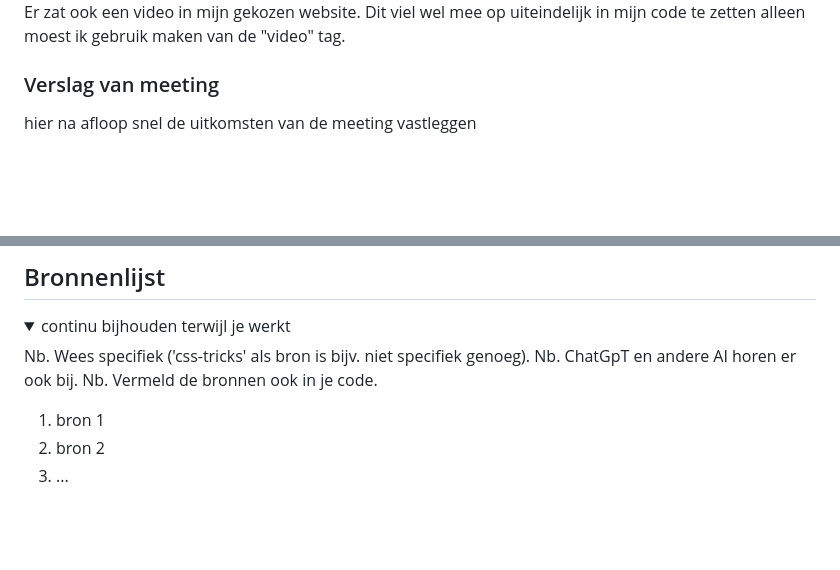
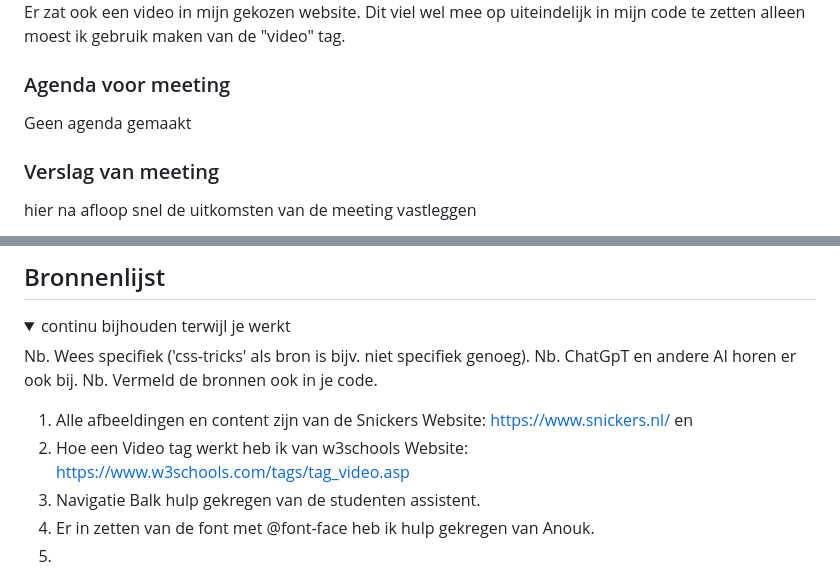
Before and after one commit to Haddoun1/FED2425, a Markdown page: README.md, 2 parts joined by grey strips. Drawn GitHub-style; blank space fills up the shorter version.

```diff
--- a/README.md
+++ b/README.md
@@ -133,6 +133,10 @@ Screenshots van afbeeldingen en foute pogingen:
 
   Er zat ook een video in mijn gekozen website. Dit viel wel mee op uiteindelijk in mijn code te zetten alleen moest ik gebruik maken van de "video" tag.
 
+   ### Agenda voor meeting
+
+  Geen agenda gemaakt
+
   ### Verslag van meeting
   hier na afloop snel de uitkomsten van de meeting vastleggen
 
@@ -266,8 +279,10 @@ Screenshots van afbeeldingen en foute pogingen:
   Nb. ChatGpT en andere AI horen er ook bij.
   Nb. Vermeld de bronnen ook in je code.
 
-  1. bron 1
-  2. bron 2
-  3. ...
+  1. Alle afbeeldingen en content zijn van de Snickers Website: https://www.snickers.nl/ en
+  2. Hoe een Video tag werkt heb ik van w3schools Website: https://www.w3schools.com/tags/tag_video.asp
+  3. Navigatie Balk hulp gekregen van de studenten assistent.
+  4. Er in zetten van de font met @font-face heb ik hulp gekregen van Anouk.
+  5.
 
 </details>
```
Also changed, not shown: other parts of README.md (+15 -6 lines), readme-images/commitgit.png (added), readme-images/rootfont.png (added).
